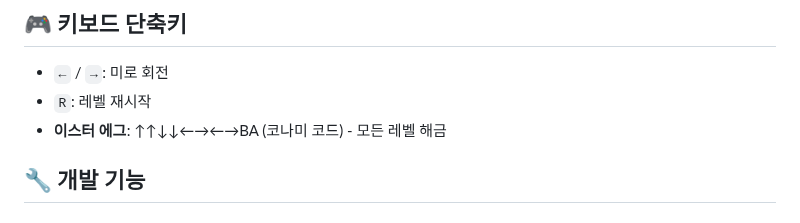
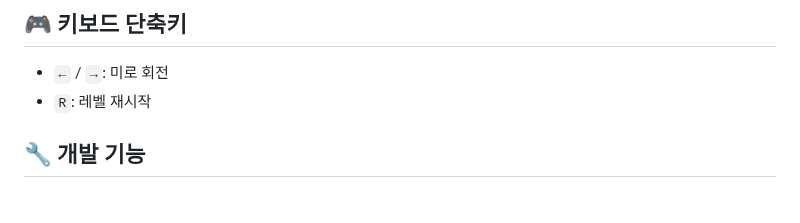
Before and after one commit to teahyen/spengames, a Markdown page: README.md, the part around the change. GitHub-like rendering.

Commit message:
Remove Konami code Easter egg from README
Removed the Konami code Easter egg from the README.

```diff
--- a/README.md
+++ b/README.md
@@ -111,7 +111,6 @@ npx http-server -p 8000
 
 - `←` / `→`: 미로 회전
 - `R`: 레벨 재시작
-- **이스터 에그**: ↑↑↓↓←→←→BA (코나미 코드) - 모든 레벨 해금
 
 ## 🔧 개발 기능
 
```
